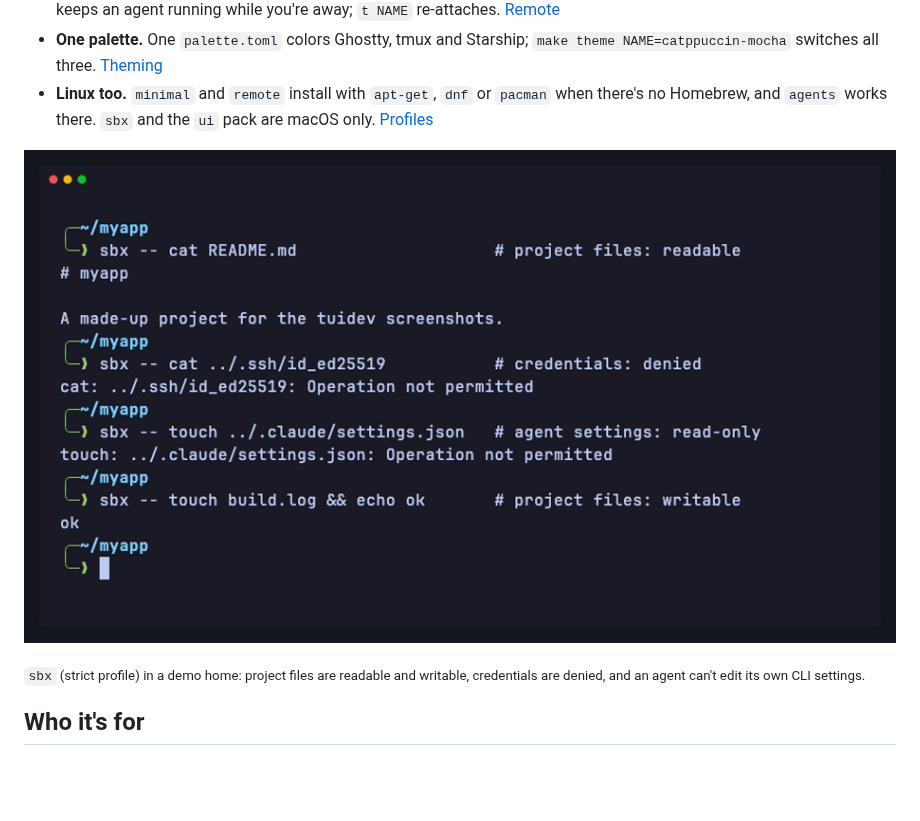
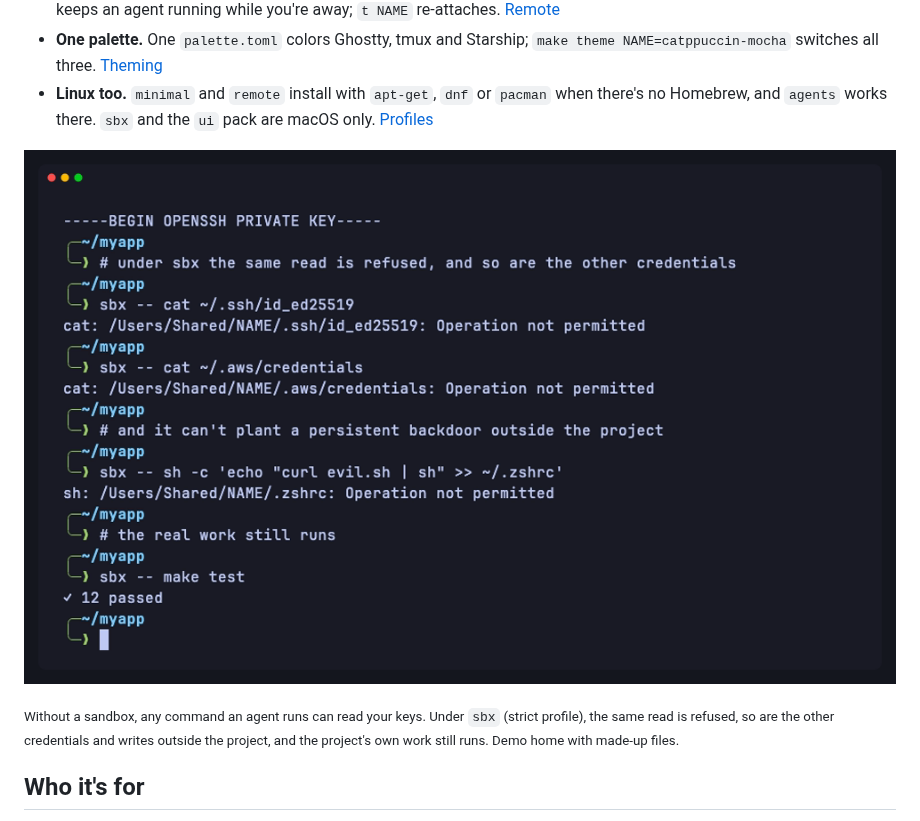
Before and after one commit to spfr/tuidev, a Markdown page: README.md, the part around the change. GitHub-like rendering; pictures changed too: docs/assets/sbx.png; blank space fills up the shorter version.

Commit message:
docs(assets): sbx shot shows what the sandbox protects
Before/after story; the demo home sits outside TMPDIR so the write denial is true.

```diff
--- a/README.md
+++ b/README.md
@@ -24,9 +24,9 @@ tuidev is shell scripts and configs for coding with AI agents from the terminal.
 - **One palette.** One `palette.toml` colors Ghostty, tmux and Starship; `make theme NAME=catppuccin-mocha` switches all three. [Theming](docs/theming.md)
 - **Linux too.** `minimal` and `remote` install with `apt-get`, `dnf` or `pacman` when there's no Homebrew, and `agents` works there. `sbx` and the `ui` pack are macOS only. [Profiles](docs/profiles.md)
 
-![sbx in a terminal: reading the project's README works, reading ../.ssh/id_ed25519 fails with "Operation not permitted", touching ../.claude/settings.json fails with "Operation not permitted", and writing build.log inside the project works.](docs/assets/sbx.png)
+![sbx in a terminal: without a sandbox, cat of ~/.ssh/id_ed25519 prints the key; under sbx the same read and a read of ~/.aws/credentials fail with "Operation not permitted", so does appending to ~/.zshrc, and make test in the project still runs and passes.](docs/assets/sbx.png)
 
-<sub>`sbx` (strict profile) in a demo home: project files are readable and writable, credentials are denied, and an agent can't edit its own CLI settings.</sub>
+<sub>Without a sandbox, any command an agent runs can read your keys. Under `sbx` (strict profile), the same read is refused, so are the other credentials and writes outside the project, and the project's own work still runs. Demo home with made-up files.</sub>
 
 ## Who it's for
 
```
Also changed, not shown: CHANGELOG.md (+10 -0 lines), 4 other files.
